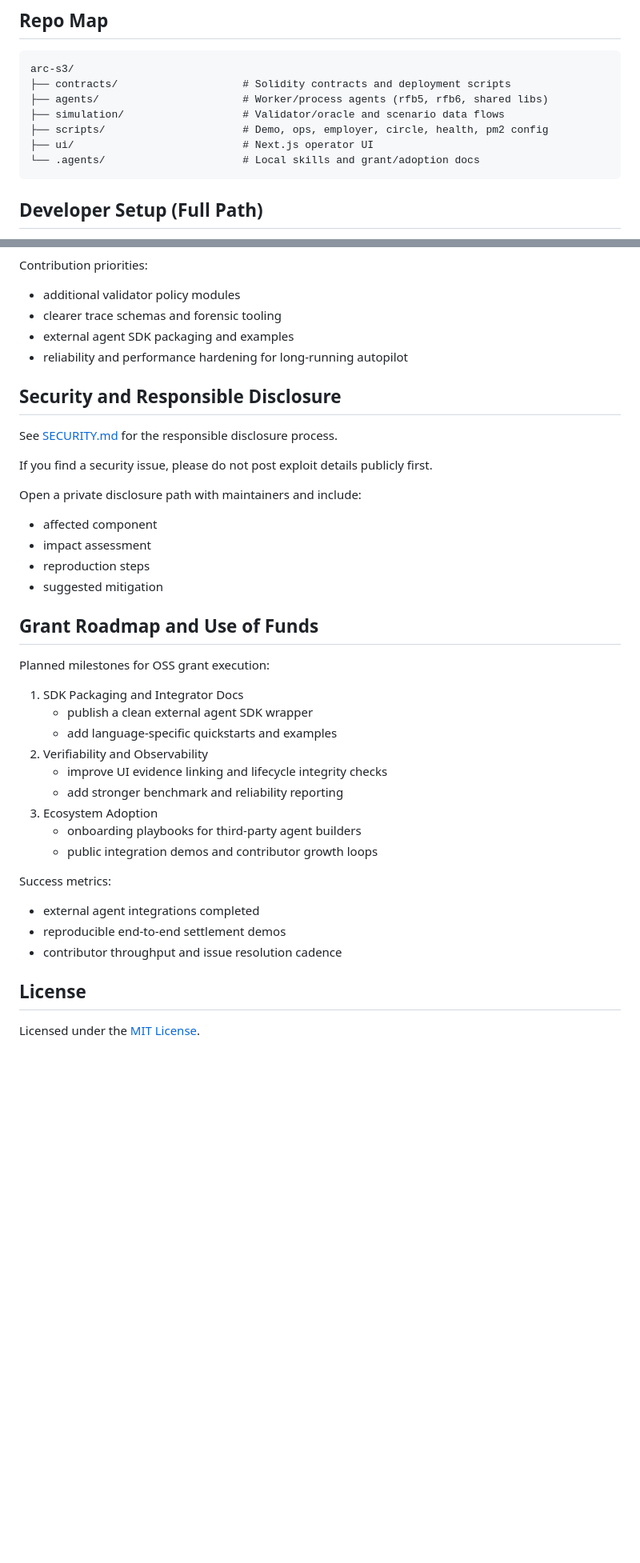
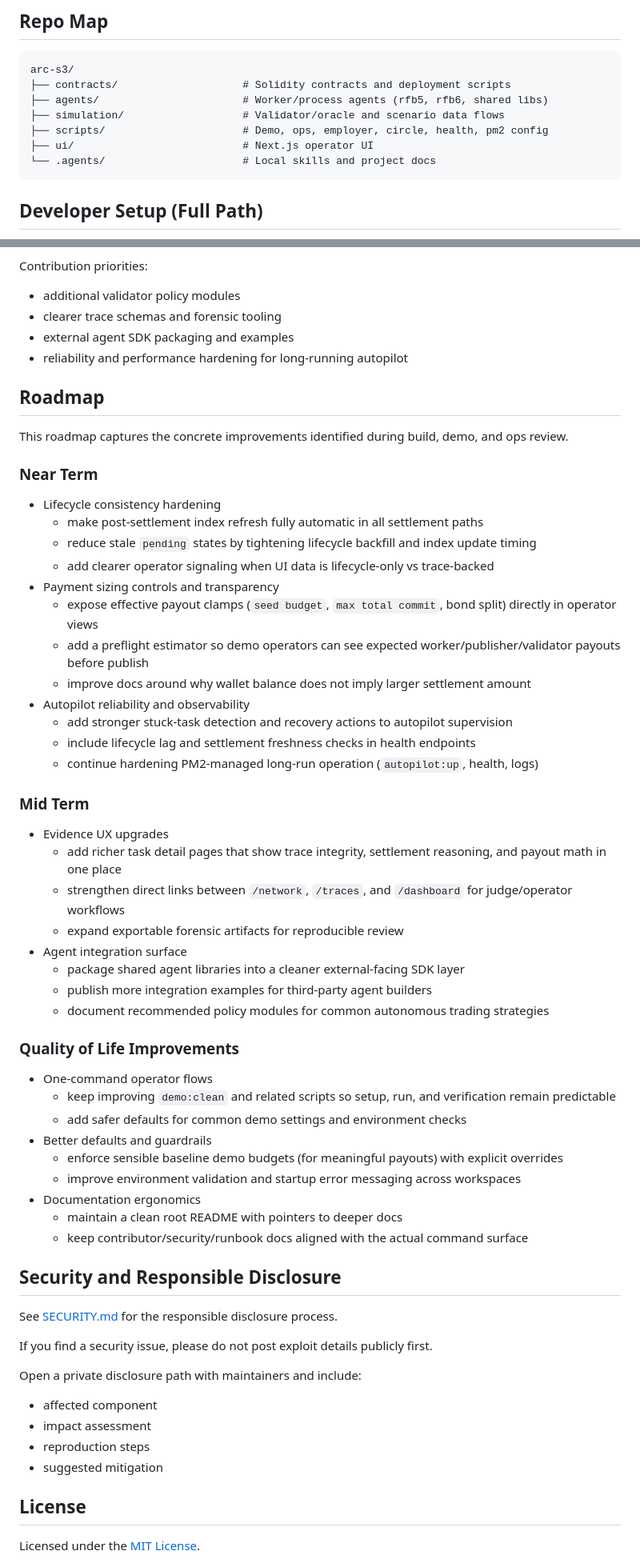
Before and after one commit to pwilson77/arc-s3, a Markdown page: README.md, 2 parts joined by grey strips. Shown at 80% size. GitHub-like rendering; blank space fills up the shorter version.

Commit message:
docs: embed demo video player and expand roadmap improvements

````diff
--- a/README.md
+++ b/README.md
@@ -139,7 +145,7 @@ arc-s3/
 ├── simulation/                   # Validator/oracle and scenario data flows
 ├── scripts/                      # Demo, ops, employer, circle, health, pm2 config
 ├── ui/                           # Next.js operator UI
-└── .agents/                      # Local skills and grant/adoption docs
+└── .agents/                      # Local skills and project docs
 ```
 
 ## Developer Setup (Full Path)
@@ -205,6 +211,48 @@ Contribution priorities:
 - external agent SDK packaging and examples
 - reliability and performance hardening for long-running autopilot
 
+## Roadmap
+
+This roadmap captures the concrete improvements identified during build, demo, and ops review.
+
+### Near Term
+
+- Lifecycle consistency hardening
+	- make post-settlement index refresh fully automatic in all settlement paths
+	- reduce stale `pending` states by tightening lifecycle backfill and index update timing
+	- add clearer operator signaling when UI data is lifecycle-only vs trace-backed
+- Payment sizing controls and transparency
+	- expose effective payout clamps (`seed budget`, `max total commit`, bond split) directly in operator views
+	- add a preflight estimator so demo operators can see expected worker/publisher/validator payouts before publish
+	- improve docs around why wallet balance does not imply larger settlement amount
+- Autopilot reliability and observability
+	- add stronger stuck-task detection and recovery actions to autopilot supervision
+	- include lifecycle lag and settlement freshness checks in health endpoints
+	- continue hardening PM2-managed long-run operation (`autopilot:up`, health, logs)
+
+### Mid Term
+
+- Evidence UX upgrades
+	- add richer task detail pages that show trace integrity, settlement reasoning, and payout math in one place
+	- strengthen direct links between `/network`, `/traces`, and `/dashboard` for judge/operator workflows
+	- expand exportable forensic artifacts for reproducible review
+- Agent integration surface
+	- package shared agent libraries into a cleaner external-facing SDK layer
+	- publish more integration examples for third-party agent builders
+	- document recommended policy modules for common autonomous trading strategies
+
+### Quality of Life Improvements
+
+- One-command operator flows
+	- keep improving `demo:clean` and related scripts so setup, run, and verification remain predictable
+	- add safer defaults for common demo settings and environment checks
+- Better defaults and guardrails
+	- enforce sensible baseline demo budgets (for meaningful payouts) with explicit overrides
+	- improve environment validation and startup error messaging across workspaces
+- Documentation ergonomics
+	- maintain a clean root README with pointers to deeper docs
+	- keep contributor/security/runbook docs aligned with the actual command surface
+
 ## Security and Responsible Disclosure
 
 See [SECURITY.md](SECURITY.md) for the responsible disclosure process.
@@ -218,26 +266,6 @@ Open a private disclosure path with maintainers and include:
 - reproduction steps
 - suggested mitigation
 
-## Grant Roadmap and Use of Funds
-
-Planned milestones for OSS grant execution:
-
-1. SDK Packaging and Integrator Docs
-   - publish a clean external agent SDK wrapper
-   - add language-specific quickstarts and examples
-2. Verifiability and Observability
-   - improve UI evidence linking and lifecycle integrity checks
-   - add stronger benchmark and reliability reporting
-3. Ecosystem Adoption
-   - onboarding playbooks for third-party agent builders
-   - public integration demos and contributor growth loops
-
-Success metrics:
-
-- external agent integrations completed
-- reproducible end-to-end settlement demos
-- contributor throughput and issue resolution cadence
-
 ## License
 
 Licensed under the [MIT License](LICENSE).
````
Also changed, not shown: other parts of README.md (+7 -1 lines).
